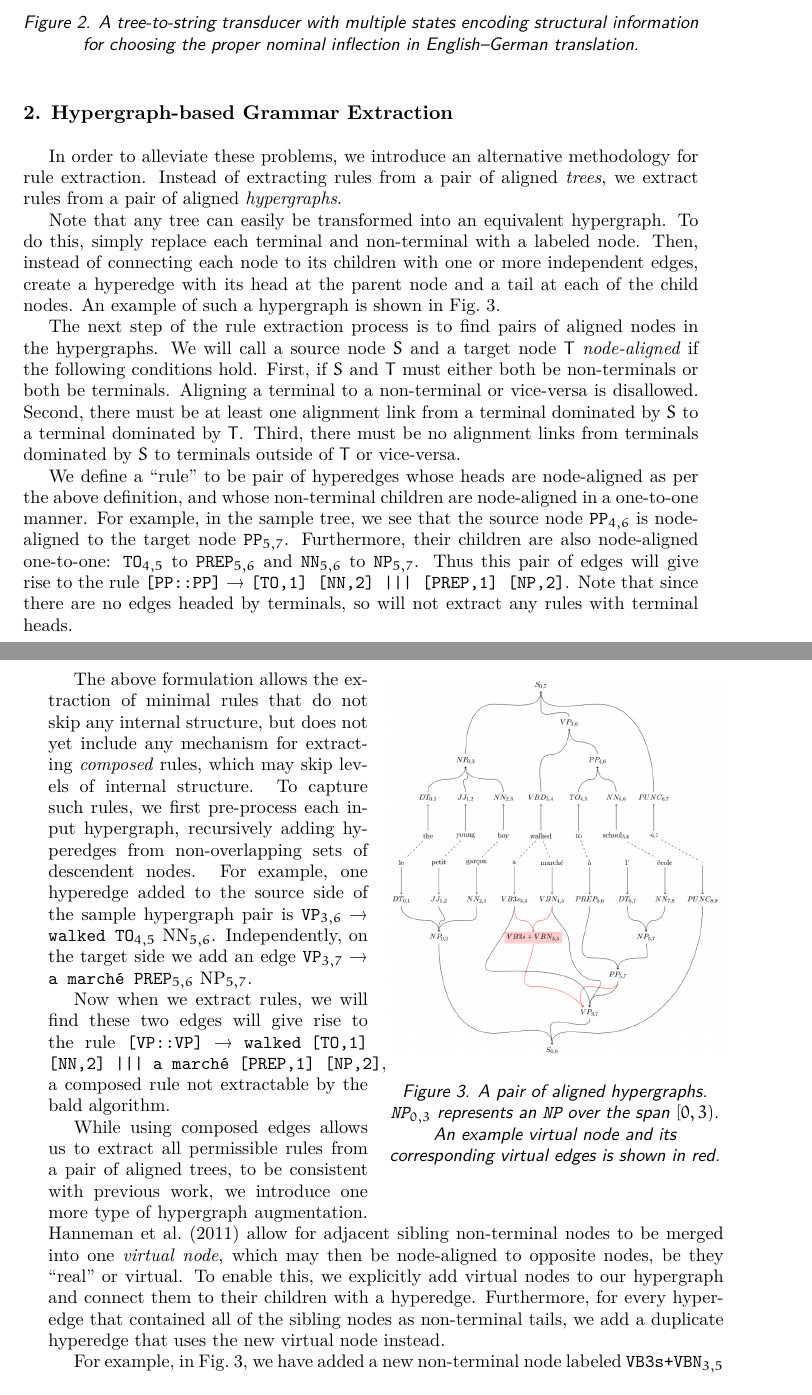
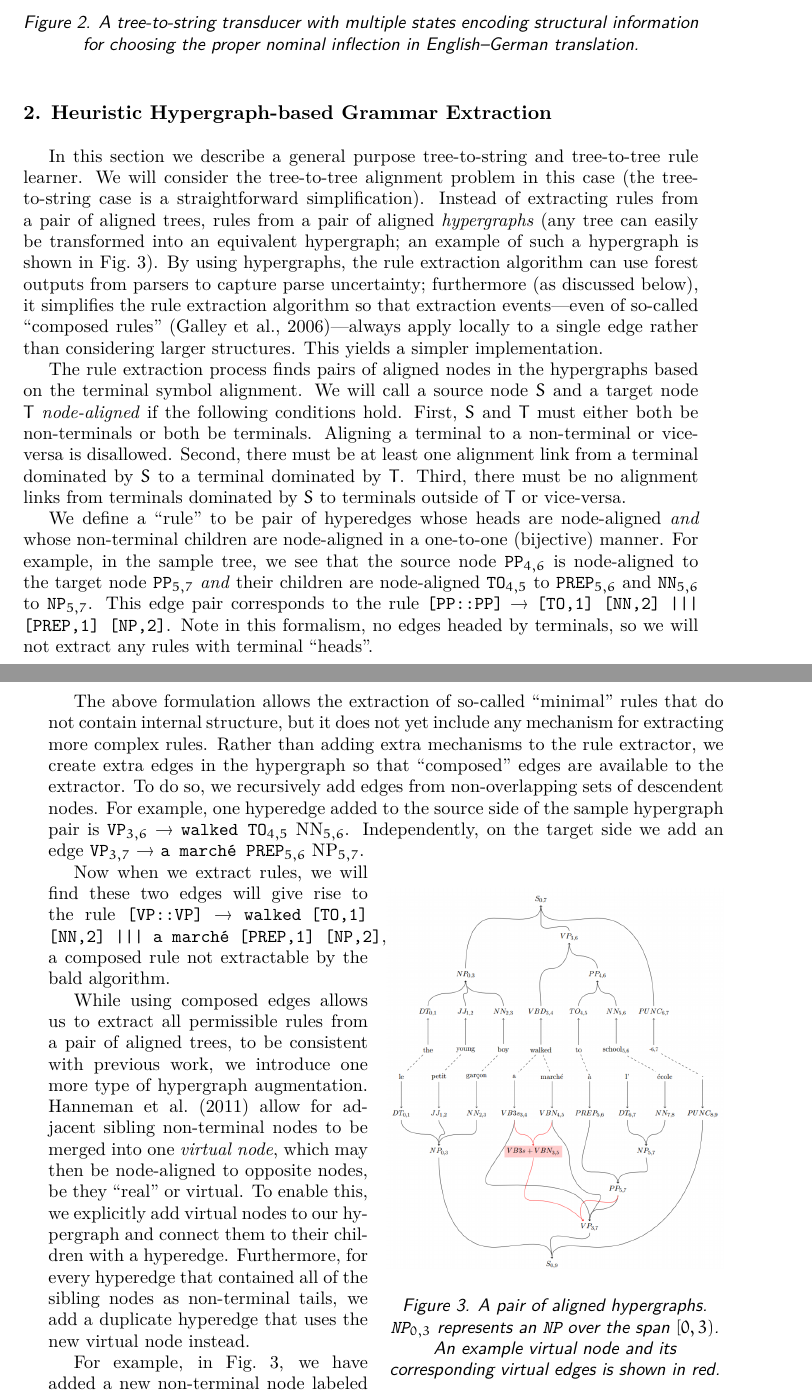
Before and after one commit to armatthews/HyperGrex, a LaTeX document (mtm2014/mtm2014.tex): two parts of pages 3 and 4 of 10, joined at a grey line, cut so that both start at the same text. Compiled offline with XeLaTeX; a LaTeX package or settings file that is missing is left out.

Commit message:
chris camera-ready edits

```diff
--- a/mtm2014/mtm2014.tex
+++ b/mtm2014/mtm2014.tex
@@ -155,29 +155,29 @@ Tree-to-string transducers define a relation on strings and trees and, in transl
 
-\section{Hypergraph-based Grammar Extraction}
+\section{Heuristic Hypergraph-based Grammar Extraction}
 \label{sec:hypergrex}
-In order to alleviate these problems, we introduce an alternative methodology for rule extraction.
-Instead of extracting rules from a pair of aligned \emph{trees}, we extract rules from a pair of
-aligned \emph{hypergraphs}.
+In this section we describe a general purpose tree-to-string and tree-to-tree rule learner. We will consider the tree-to-tree alignment problem in this case (the tree-to-string case is a straightforward simplification).
+Instead of extracting rules from a pair of aligned trees, rules from a pair of
+aligned \emph{hypergraphs} (any tree can easily be transformed into an equivalent hypergraph; an example of such a hypergraph is shown in Fig.~\ref{virtualnodefig}). By using hypergraphs, the rule extraction algorithm can use forest outputs from parsers to capture parse uncertainty; furthermore (as discussed below), it simplifies the rule extraction algorithm so that extraction events---even of so-called ``composed rules'' \citep{galley:2006}---always apply locally to a single edge rather than considering larger structures. This yields a simpler implementation.
 
-Note that any tree can easily be transformed into an equivalent hypergraph. To do this, simply replace
-each terminal and non-terminal with a labeled node. Then, instead of connecting each node to its children
-with one or more independent edges, create a hyperedge with its head at the parent node and a tail at each
-of the child nodes. An example of such a hypergraph is shown in Fig.~\ref{virtualnodefig}.
-
-The next step of the rule extraction process is to find pairs of aligned nodes in the hypergraphs.
+The rule extraction process finds pairs of aligned nodes in the hypergraphs based on the terminal symbol alignment.
 We will call a source node $S$ and a target node $T$ \emph{node-aligned} if the following conditions hold.
-First, if $S$ and $T$ must either both be non-terminals or both be terminals.
+First, $S$ and $T$ must either both be non-terminals or both be terminals.
 Aligning a terminal to a non-terminal or vice-versa is disallowed.
 Second, there must be at least one alignment link from a terminal dominated by $S$ to a terminal dominated by $T$.
 Third, there must be no alignment links from terminals dominated by $S$ to terminals outside of $T$ or vice-versa.
 
-We define a ``rule'' to be pair of hyperedges whose heads are node-aligned as per the above definition,
-and whose non-terminal children are node-aligned in a one-to-one manner.
+We define a ``rule'' to be pair of hyperedges whose heads are node-aligned
+\emph{and} whose non-terminal children are node-aligned in a one-to-one (bijective) manner.
 For example, in the sample tree, we see that the source node \texttt{PP}$_{4,6}$ is
-node-aligned to the target node \texttt{PP}$_{5,7}$. Furthermore, their children are also node-aligned
-one-to-one: \texttt{TO}$_{4,5}$ to \texttt{PREP}$_{5,6}$ and \texttt{NN}$_{5,6}$ to \texttt{NP}$_{5,7}$.
-Thus this pair of edges will give rise to the rule \texttt{[PP::PP]} $\rightarrow$ \texttt{[TO,1] [NN,2] ||| [PREP,1] [NP,2]}.
-Note that since there are no edges headed by terminals, so will not extract any rules with terminal heads.
+node-aligned to the target node \texttt{PP}$_{5,7}$ \emph{and} their children are node-aligned \texttt{TO}$_{4,5}$ to \texttt{PREP}$_{5,6}$ and \texttt{NN}$_{5,6}$ to \texttt{NP}$_{5,7}$.
+This edge pair corresponds to the rule \texttt{[PP::PP]} $\rightarrow$ \texttt{[TO,1] [NN,2] ||| [PREP,1] [NP,2]}.
+Note in this formalism, no edges headed by terminals, so we will not extract any rules with terminal ``heads''.
+
+The above formulation allows the extraction of so-called ``minimal'' rules that do not contain internal structure, but it does not yet
+include any mechanism for extracting more complex rules. Rather than adding extra mechanisms to the rule extractor, we create extra edges in the hypergraph so that ``composed'' edges are available to the extractor. To do so, we recursively add edges from non-overlapping sets
+of descendent nodes. For example, one hyperedge added to the source side of the sample hypergraph pair is
+\texttt{VP}$_{3,6}$ $\rightarrow$ \texttt{walked TO}$_{4,5}$ NN$_{5,6}$. Independently, on the target side we add an edge
+\texttt{VP}$_{3,7}$ $\rightarrow$ \texttt{a march\'{e} PREP}$_{5,6}$ NP$_{5,7}$.
 
 \begin{wrapfigure}{r}{0.5\textwidth}
 \centering
@@ -186,13 +186,6 @@ Note that since there are no edges headed by terminals, so will not extract any
 An example virtual node and its corresponding virtual edges is shown in red.}
 \label{virtualnodefig}
 \end{wrapfigure}
-
-The above formulation allows the extraction of minimal rules that do not skip any internal structure, but does not yet
-include any mechanism for extracting \emph{composed} rules, which may skip levels of internal structure.
-To capture such rules, we first pre-process each input hypergraph, recursively adding hyperedges from non-overlapping sets
-of descendent nodes. For example, one hyperedge added to the source side of the sample hypergraph pair is
-\texttt{VP}$_{3,6}$ $\rightarrow$ \texttt{walked TO}$_{4,5}$ NN$_{5,6}$. Independently, on the target side we add an edge
-\texttt{VP}$_{3,7}$ $\rightarrow$ \texttt{a march\'{e} PREP}$_{5,6}$ NP$_{5,7}$.
 
 Now when we extract rules, we will find these two edges will give rise to the rule
 \texttt{[VP::VP]} $\rightarrow$ \texttt{walked [TO,1] [NN,2] ||| a march\'{e} [PREP,1] [NP,2]}, a composed rule not extractable
```
Also changed, not shown: mtm2014/mtm2014.bib (+8 -4 lines), mtm2014/mtm2014.tex (39 more changed lines).
